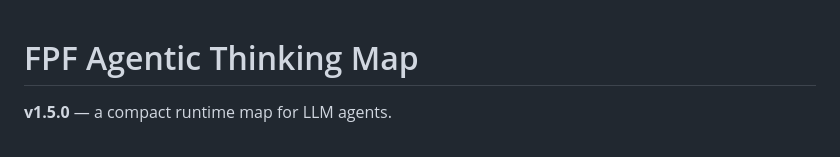
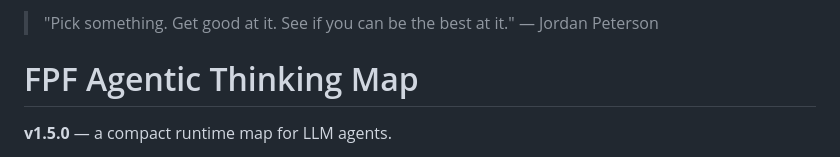
Before and after one commit to igareosh/fpf-agentic-thinking-map, a Markdown page: README.md, the part around the change. Rendered like a GitHub page.

Commit message:
docs: credit the header line to Jordan Peterson as text, not photo
Considered using the actual meme image (his photo + this quote) as the
README header and declined: it's a copyrighted photograph neither of us
holds rights to, and a real person's face on a project header implies an
association he never consented to. Attribution and likeness-as-branding
are different acts — this keeps the correct one (crediting the line) and
drops the one that wasn't ours to make (his photo as project face).

```diff
--- a/README.md
+++ b/README.md
@@ -1,3 +1,5 @@
+> "Pick something. Get good at it. See if you can be the best at it." — Jordan Peterson
+
 # FPF Agentic Thinking Map
 
 **v1.5.0** — a compact runtime map for LLM agents.
```
